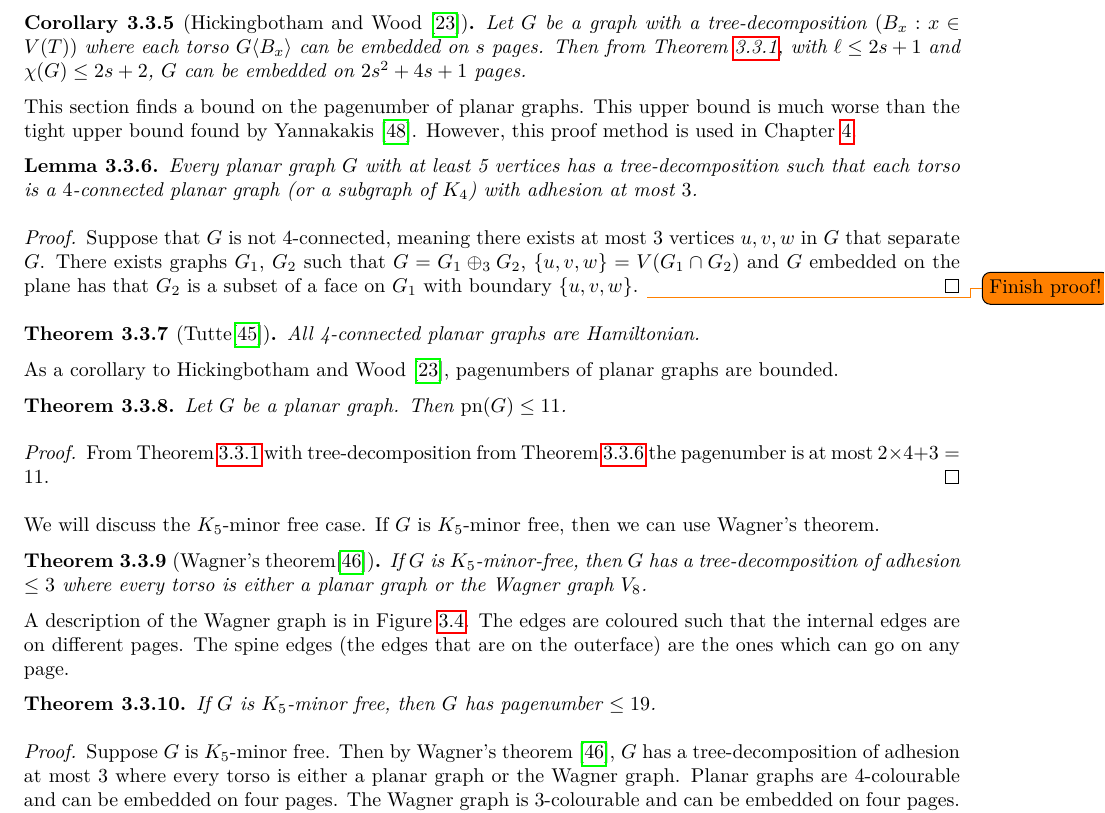
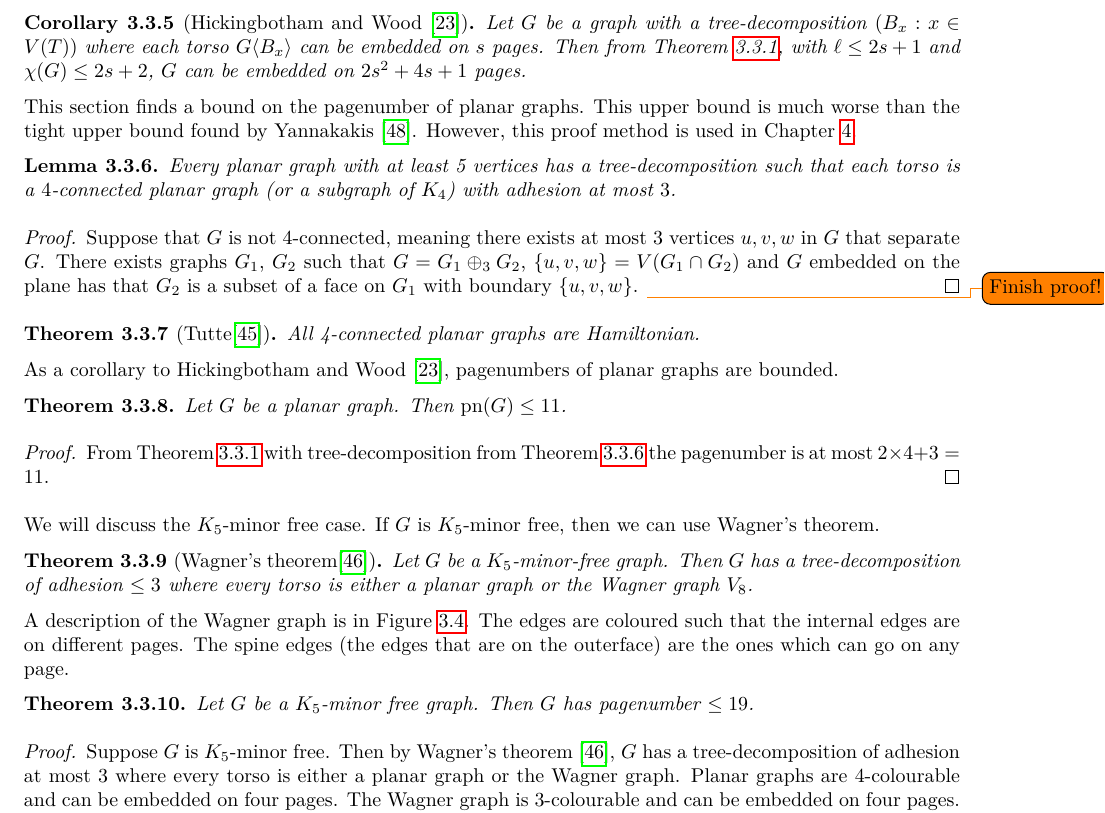
Before and after one commit to ErickLuu/Honours-Project-Notes, a LaTeX thesis (Notes/Structural Graph Theory/thesis.tex, which reads Notes/Structural Graph Theory/chapters/knownresults/robertsproof.tex): part of page 24 of 43, cut so that both start at the same text. Compiled offline with LuaLaTeX.

Commit message:
changed language

```diff
--- a/Notes/Structural Graph Theory/chapters/knownresults/robertsproof.tex
+++ b/Notes/Structural Graph Theory/chapters/knownresults/robertsproof.tex
@@ -73,7 +73,7 @@ Let $G$ be a graph with the properties above. As \(\chi(G) \leq 2 \pn(G) + 2\),
 This section finds a bound on the pagenumber of planar graphs. This upper bound is much worse than the tight upper bound found by Yannakakis \cite{yannakakisEmbeddingPlanarGraphs1989}. However, this proof method is used in \cref{chap:Proving_The_Theorem}.
 
 \begin{lemma}\label{lem:planar_graphs_4_connected_cliqesums}
-	Every planar graph \(G\) with at least 5 vertices has a tree-decomposition such that each torso is a \(4\)-connected planar graph (or a subgraph of $K_4$) with adhesion at most \(3\).
+	Every planar graph with at least 5 vertices has a tree-decomposition such that each torso is a \(4\)-connected planar graph (or a subgraph of $K_4$) with adhesion at most \(3\).
 \end{lemma}
 
 \begin{proof}
@@ -96,7 +96,7 @@ As a corollary to \textcite{hickingbothamStackNumberCliqueSum2023}, pagenumbers
 
 We will discuss the \(K_5\)-minor free case. If \(G\) is \(K_5\)-minor free, then we can use Wagner's theorem.
 \begin{theorem}[Wagner's theorem\cite{wagnerUeberEigenschaftEbenen1937}]\label{thm:WagnersTheorem}
-	If \(G\) is \(K_5\)-minor-free, then \(G\) has a tree-decomposition of adhesion $\leq 3$ where every torso is either a planar graph or the Wagner graph \(V_8\).
+	Let \(G\) be a \(K_5\)-minor-free graph. Then \(G\) has a tree-decomposition of adhesion $\leq 3$ where every torso is either a planar graph or the Wagner graph \(V_8\).
 \end{theorem}
 A description of the Wagner graph is in \cref{fig:wagner}. The edges are coloured such that the internal edges are on different pages. The spine edges (the edges that are on the outerface) are the ones which can go on any page.
 \begin{figure}[h!]
@@ -108,7 +108,7 @@ A description of the Wagner graph is in \cref{fig:wagner}. The edges are coloure
 \end{figure}
 
 \begin{theorem}
-	If \(G\) is \(K_5\)-minor free, then \(G\) has pagenumber \(\leq 19\).
+	Let \(G\) be a \(K_5\)-minor free graph. Then \(G\) has pagenumber \(\leq 19\).
 \end{theorem}
 
 \begin{proof}
```
